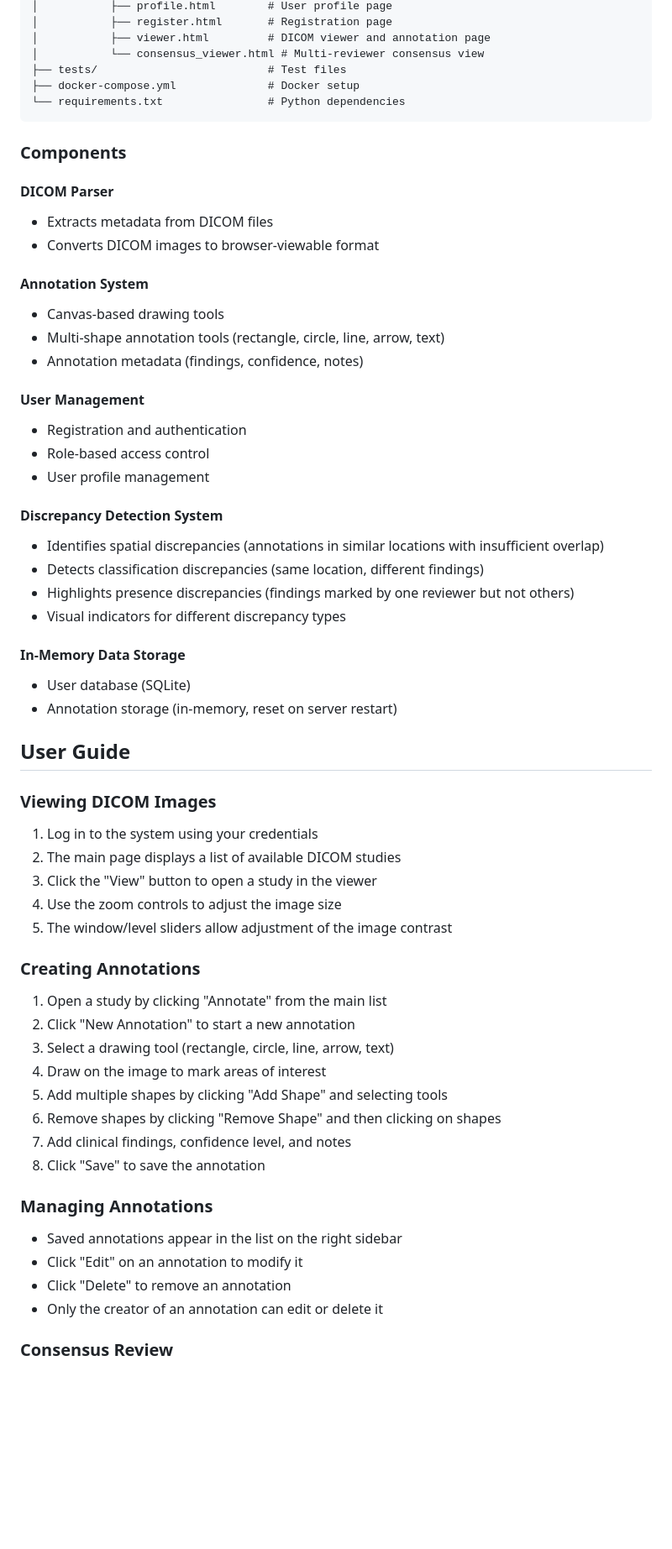
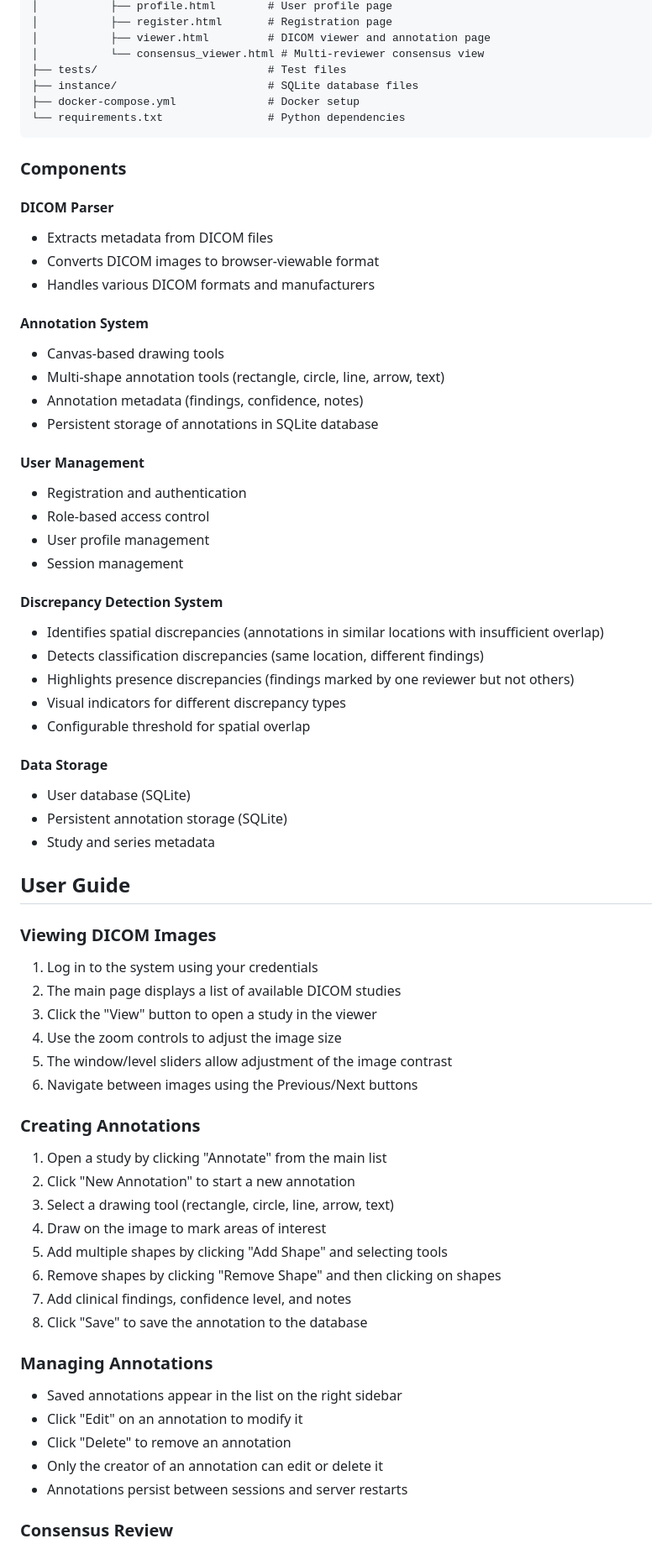
Before and after one commit to mgadaphy/dicom-research, a Markdown page: README.md, the part around the change printed below. Shown: that part at 84% size. Drawn GitHub-style; blank space fills up the shorter version.

````diff
--- a/README.md
+++ b/README.md
@@ -103,6 +129,7 @@ multi-reviewer/
 │           ├── viewer.html         # DICOM viewer and annotation page
 │           └── consensus_viewer.html # Multi-reviewer consensus view
 ├── tests/                          # Test files
+├── instance/                       # SQLite database files
 ├── docker-compose.yml              # Docker setup
 └── requirements.txt                # Python dependencies
 ```
@@ -112,26 +139,31 @@ multi-reviewer/
 #### DICOM Parser
 - Extracts metadata from DICOM files
 - Converts DICOM images to browser-viewable format
+- Handles various DICOM formats and manufacturers
 
 #### Annotation System
 - Canvas-based drawing tools
 - Multi-shape annotation tools (rectangle, circle, line, arrow, text)
 - Annotation metadata (findings, confidence, notes)
+- Persistent storage of annotations in SQLite database
 
 #### User Management
 - Registration and authentication
 - Role-based access control
 - User profile management
+- Session management
 
 #### Discrepancy Detection System
 - Identifies spatial discrepancies (annotations in similar locations with insufficient overlap)
 - Detects classification discrepancies (same location, different findings)
 - Highlights presence discrepancies (findings marked by one reviewer but not others)
 - Visual indicators for different discrepancy types
+- Configurable threshold for spatial overlap
 
-#### In-Memory Data Storage
+#### Data Storage
 - User database (SQLite)
-- Annotation storage (in-memory, reset on server restart)
+- Persistent annotation storage (SQLite)
+- Study and series metadata
 
 ## User Guide
 
@@ -141,6 +173,7 @@ multi-reviewer/
 3. Click the "View" button to open a study in the viewer
 4. Use the zoom controls to adjust the image size
 5. The window/level sliders allow adjustment of the image contrast
+6. Navigate between images using the Previous/Next buttons
 
 ### Creating Annotations
 1. Open a study by clicking "Annotate" from the main list
@@ -150,13 +183,14 @@ multi-reviewer/
 5. Add multiple shapes by clicking "Add Shape" and selecting tools
 6. Remove shapes by clicking "Remove Shape" and then clicking on shapes
 7. Add clinical findings, confidence level, and notes
-8. Click "Save" to save the annotation
+8. Click "Save" to save the annotation to the database
 
 ### Managing Annotations
 - Saved annotations appear in the list on the right sidebar
 - Click "Edit" on an annotation to modify it
 - Click "Delete" to remove an annotation
 - Only the creator of an annotation can edit or delete it
+- Annotations persist between sessions and server restarts
 
 ### Consensus Review
 1. Access the consensus viewer for studies with multiple reviews
````
Also changed, not shown: other parts of README.md (+58 -21 lines).
